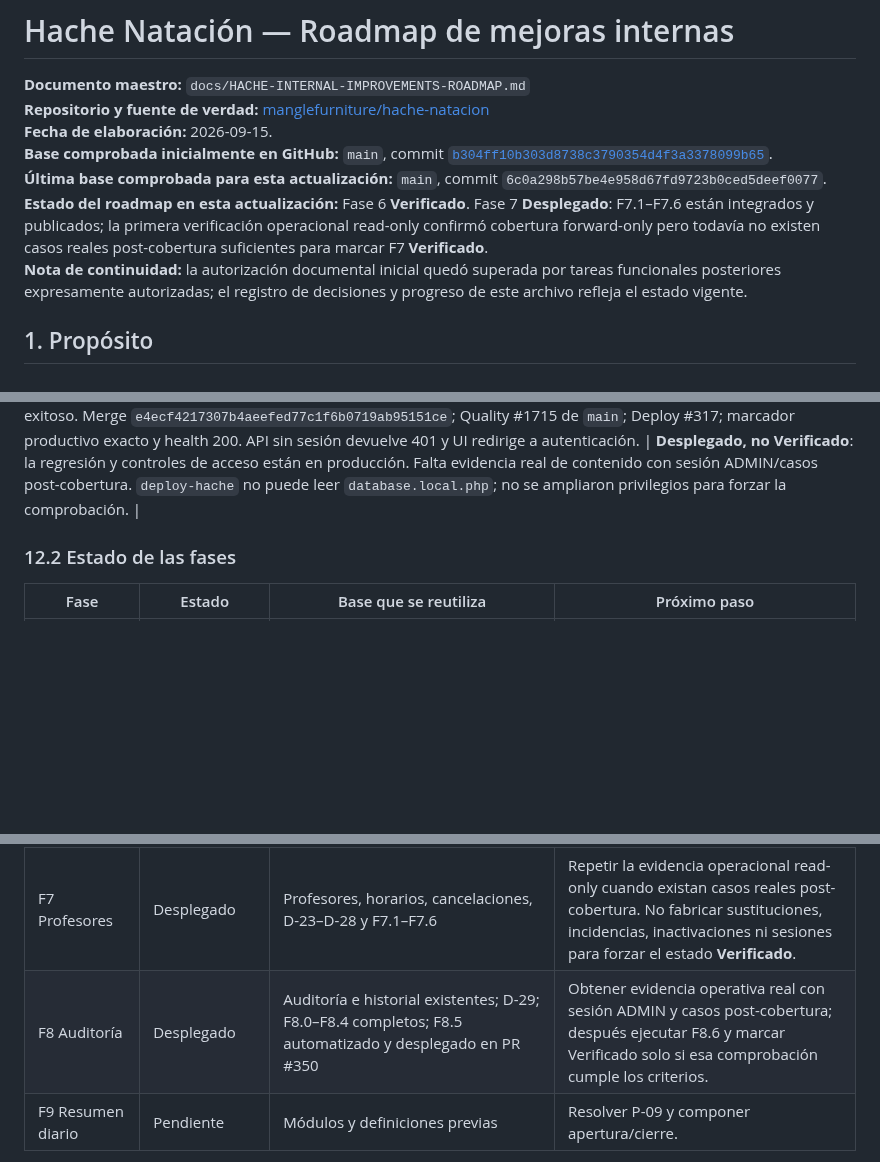
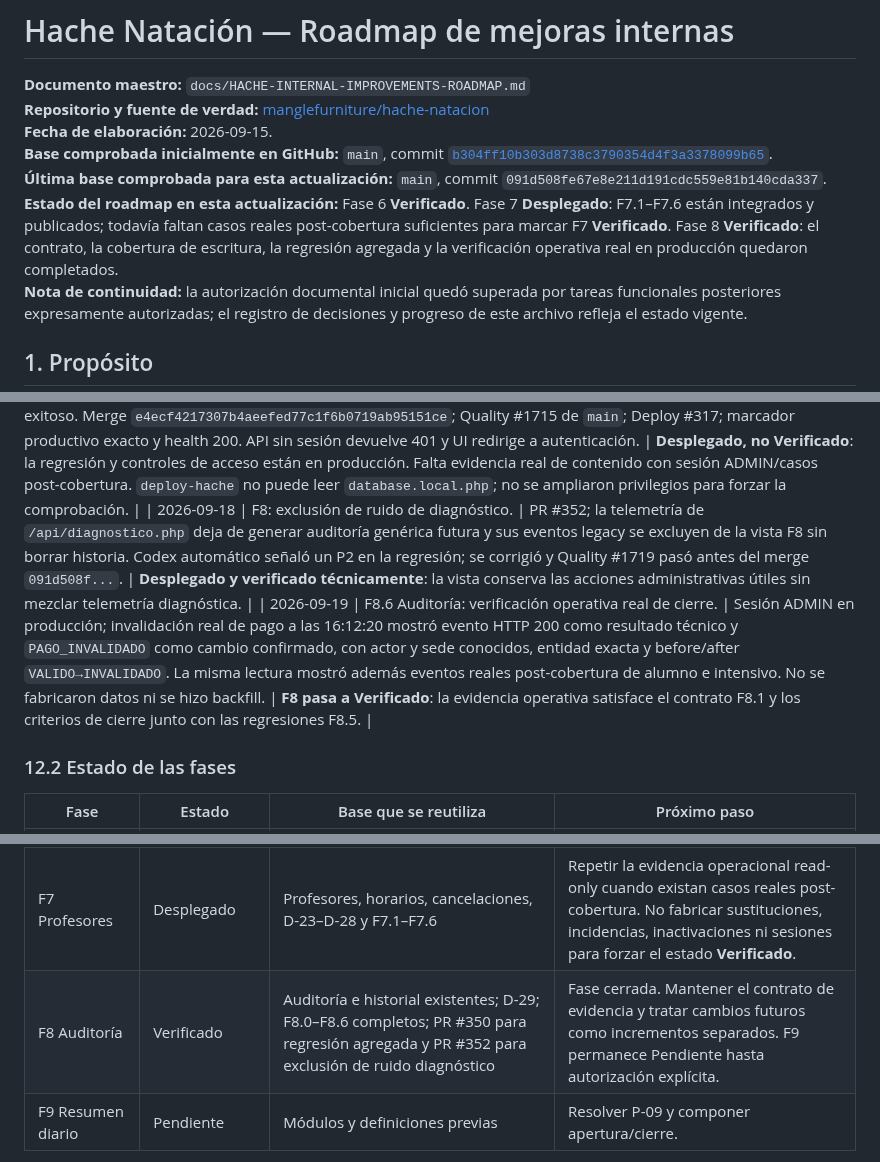
Before and after one commit to manglefurniture/hache-natacion, a Markdown page: docs/HACHE-INTERNAL-IMPROVEMENTS-ROADMAP.md, 3 parts joined by grey strips. GitHub-like rendering; blank space fills up the shorter version.

Commit message:
Docs: marcar F8 verificado en roadmap

```diff
--- a/docs/HACHE-INTERNAL-IMPROVEMENTS-ROADMAP.md
+++ b/docs/HACHE-INTERNAL-IMPROVEMENTS-ROADMAP.md
@@ -4,8 +4,8 @@
 **Repositorio y fuente de verdad:** [manglefurniture/hache-natacion](https://github.com/manglefurniture/hache-natacion)
 **Fecha de elaboración:** 2026-09-15.
 **Base comprobada inicialmente en GitHub:** `main`, commit [`b304ff10b303d8738c3790354d4f3a3378099b65`](https://github.com/manglefurniture/hache-natacion/commit/b304ff10b303d8738c3790354d4f3a3378099b65).
-**Última base comprobada para esta actualización:** `main`, commit `6c0a298b57be4e958d67fd9723b0ced5deef0077`.
-**Estado del roadmap en esta actualización:** Fase 6 **Verificado**. Fase 7 **Desplegado**: F7.1–F7.6 están integrados y publicados; la primera verificación operacional read-only confirmó cobertura forward-only pero todavía no existen casos reales post-cobertura suficientes para marcar F7 **Verificado**.
+**Última base comprobada para esta actualización:** `main`, commit `091d508fe67e8e211d191cdc559e81b140cda337`.
+**Estado del roadmap en esta actualización:** Fase 6 **Verificado**. Fase 7 **Desplegado**: F7.1–F7.6 están integrados y publicados; todavía faltan casos reales post-cobertura suficientes para marcar F7 **Verificado**. Fase 8 **Verificado**: el contrato, la cobertura de escritura, la regresión agregada y la verificación operativa real en producción quedaron completados.
 **Nota de continuidad:** la autorización documental inicial quedó superada por tareas funcionales posteriores expresamente autorizadas; el registro de decisiones y progreso de este archivo refleja el estado vigente.
 
 ## 1. Propósito
@@ -509,6 +509,8 @@ P-01 quedó resuelta para el alcance inicial al implementar F1. P-02 quedó resu
 | 2026-09-18 | F8.2/F8.3 Auditoría: lectura ADMIN unificada y UI mínima. | PR #341–#342; proyección read-only de `auditoria_eventos` + `historial`; UI consume el contrato sin reconstruir autoridad ni before/after. | **Desplegado técnicamente**; F8 continúa con huecos de escritura y evidencia final. |
 | 2026-09-18 | F8.4 Auditoría: cierres forward-only de huecos de escritura. | PR #343–#349: alumno, horario rápido, profesor, retiro de intensivo, invalidación de pago, corrección de asistencia y rango financiero; #349 además evita eventos falsos en guardados sin cambios. Sin backfill ni cambios de reglas de negocio. | **Terminado y desplegado** en `26f02a9753fe7f95d0b28c6600efd21a841b930b`. La matriz fue revalidada y no quedan otros huecos administrativos importantes demostrados dentro del alcance F8. |
 | 2026-09-18 | F8.5 Auditoría: regresión agregada del contrato. | PR #350; regresión agregada + `hache_auditoria_agregar()`. Codex automático reportó P2 porque la prueba inicial no ejercitaba el camino real de agregación; se corrigió con evidencias correlacionables, hilo resuelto y Quality #1714 exitoso. Merge `e4ecf4217307b4aeefed77c1f6b0719ab95151ce`; Quality #1715 de `main`; Deploy #317; marcador productivo exacto y health 200. API sin sesión devuelve 401 y UI redirige a autenticación. | **Desplegado, no Verificado**: la regresión y controles de acceso están en producción. Falta evidencia real de contenido con sesión ADMIN/casos post-cobertura. `deploy-hache` no puede leer `database.local.php`; no se ampliaron privilegios para forzar la comprobación. |
+| 2026-09-18 | F8: exclusión de ruido de diagnóstico. | PR #352; la telemetría de `/api/diagnostico.php` deja de generar auditoría genérica futura y sus eventos legacy se excluyen de la vista F8 sin borrar historia. Codex automático señaló un P2 en la regresión; se corrigió y Quality #1719 pasó antes del merge `091d508f...`. | **Desplegado y verificado técnicamente**: la vista conserva las acciones administrativas útiles sin mezclar telemetría diagnóstica. |
+| 2026-09-19 | F8.6 Auditoría: verificación operativa real de cierre. | Sesión ADMIN en producción; invalidación real de pago a las 16:12:20 mostró evento HTTP 200 como resultado técnico y `PAGO_INVALIDADO` como cambio confirmado, con actor y sede conocidos, entidad exacta y before/after `VALIDO→INVALIDADO`. La misma lectura mostró además eventos reales post-cobertura de alumno e intensivo. No se fabricaron datos ni se hizo backfill. | **F8 pasa a Verificado**: la evidencia operativa satisface el contrato F8.1 y los criterios de cierre junto con las regresiones F8.5. |
 
 ### 12.2 Estado de las fases
 
@@ -521,7 +523,7 @@ P-01 quedó resuelta para el alcance inicial al implementar F1. P-02 quedó resu
 | F5 Alertas | Desplegado | Alertas, F1, F2, proyección F4 y configuración F5 | Realizar verificación operativa dirigida en producción sobre casos reales disponibles; no fabricar datos para forzar escenarios. |
 | F6 Dashboard | Verificado | Dashboard, tiempo operativo, F1/F2/F5, P-06 resuelta por D-18–D-22, lifecycle durable, lectura backend forward-only y UI ADMIN de prospectos/conversión | Fase cerrada. Mantener contratos y tratar cualquier ajuste visual futuro como cambio separado; F7 permanece como siguiente fase del roadmap cuando sea autorizada. |
 | F7 Profesores | Desplegado | Profesores, horarios, cancelaciones, D-23–D-28 y F7.1–F7.6 | Repetir la evidencia operacional read-only cuando existan casos reales post-cobertura. No fabricar sustituciones, incidencias, inactivaciones ni sesiones para forzar el estado **Verificado**. |
-| F8 Auditoría | Desplegado | Auditoría e historial existentes; D-29; F8.0–F8.4 completos; F8.5 automatizado y desplegado en PR #350 | Obtener evidencia operativa real con sesión ADMIN y casos post-cobertura; después ejecutar F8.6 y marcar Verificado solo si esa comprobación cumple los criterios. |
+| F8 Auditoría | Verificado | Auditoría e historial existentes; D-29; F8.0–F8.6 completos; PR #350 para regresión agregada y PR #352 para exclusión de ruido diagnóstico | Fase cerrada. Mantener el contrato de evidencia y tratar cambios futuros como incrementos separados. F9 permanece Pendiente hasta autorización explícita. |
 | F9 Resumen diario | Pendiente | Módulos y definiciones previas | Resolver P-09 y componer apertura/cierre. |
 
 En futuras actualizaciones registrar: fecha, fase/incremento, responsable real, estado anterior/nuevo, cambio concreto, PR/commit, validaciones y resultado, dependencias pendientes y siguiente paso. Registrar por separado los subalcances diferidos: completar un incremento no completa automáticamente la fase.
```
